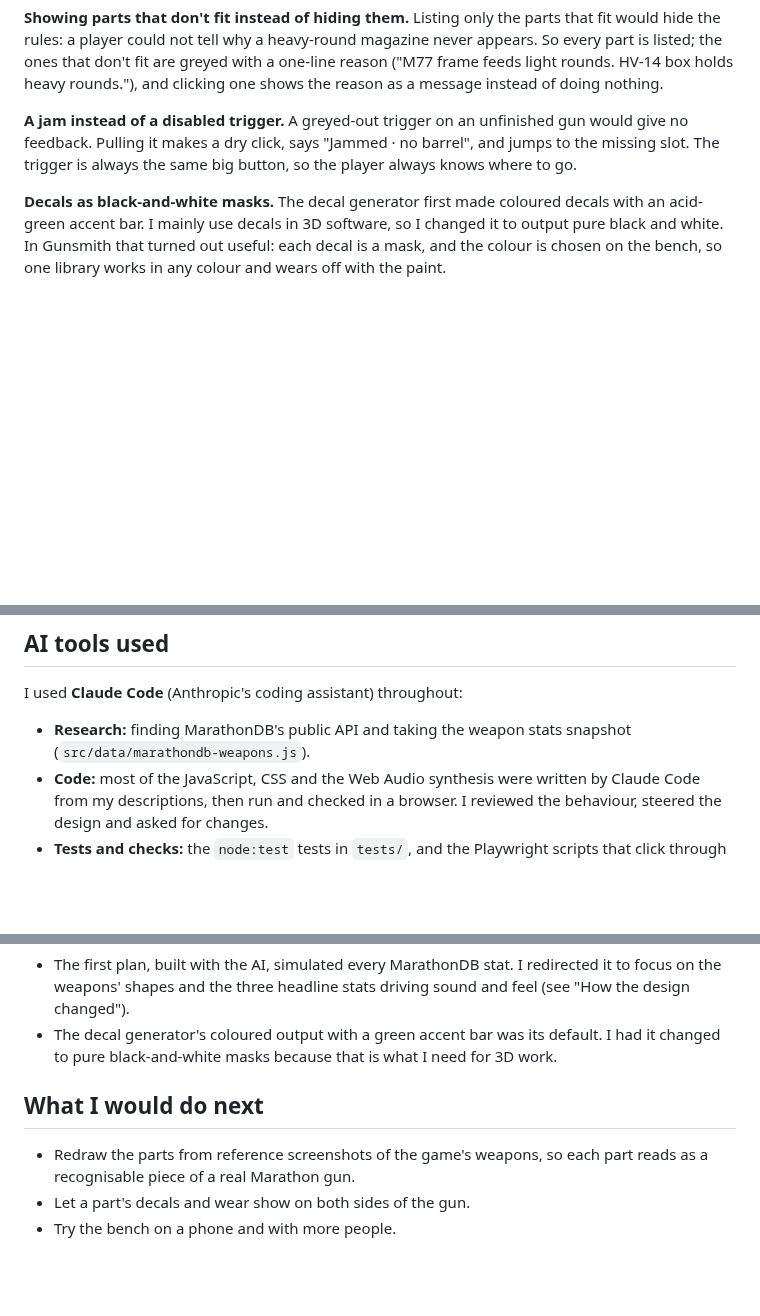
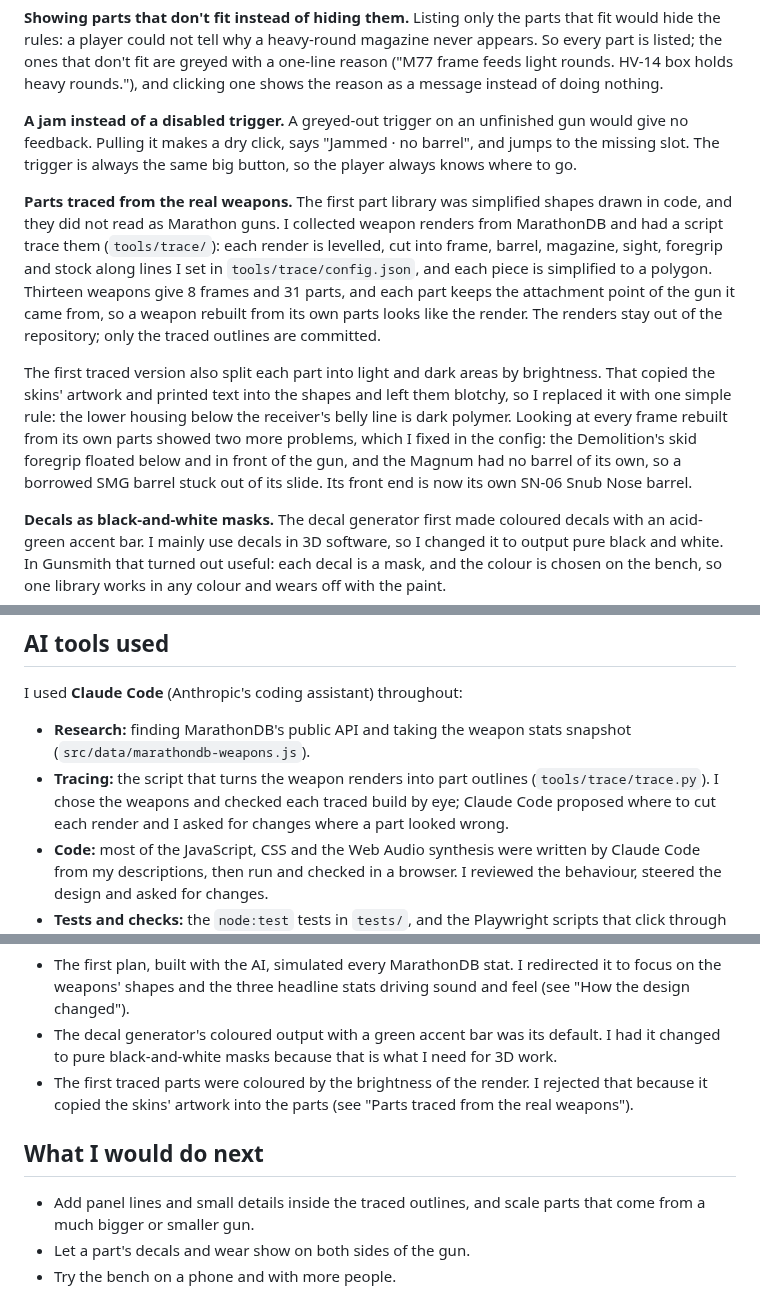
Before and after one commit to AndyZhouA2222/Assignment3-marathon, a Markdown page: PROCESS.md, 3 parts joined by grey strips. Drawn GitHub-style; blank space fills up the shorter version.

```diff
--- a/PROCESS.md
+++ b/PROCESS.md
@@ -17,6 +17,10 @@ The one interaction I cared about most was the moment after fitting a part: you
 **Showing parts that don't fit instead of hiding them.** Listing only the parts that fit would hide the rules: a player could not tell why a heavy-round magazine never appears. So every part is listed; the ones that don't fit are greyed with a one-line reason ("M77 frame feeds light rounds. HV-14 box holds heavy rounds."), and clicking one shows the reason as a message instead of doing nothing.
 
 **A jam instead of a disabled trigger.** A greyed-out trigger on an unfinished gun would give no feedback. Pulling it makes a dry click, says "Jammed · no barrel", and jumps to the missing slot. The trigger is always the same big button, so the player always knows where to go.
+
+**Parts traced from the real weapons.** The first part library was simplified shapes drawn in code, and they did not read as Marathon guns. I collected weapon renders from MarathonDB and had a script trace them (`tools/trace/`): each render is levelled, cut into frame, barrel, magazine, sight, foregrip and stock along lines I set in `tools/trace/config.json`, and each piece is simplified to a polygon. Thirteen weapons give 8 frames and 31 parts, and each part keeps the attachment point of the gun it came from, so a weapon rebuilt from its own parts looks like the render. The renders stay out of the repository; only the traced outlines are committed.
+
+The first traced version also split each part into light and dark areas by brightness. That copied the skins' artwork and printed text into the shapes and left them blotchy, so I replaced it with one simple rule: the lower housing below the receiver's belly line is dark polymer. Looking at every frame rebuilt from its own parts showed two more problems, which I fixed in the config: the Demolition's skid foregrip floated below and in front of the gun, and the Magnum had no barrel of its own, so a borrowed SMG barrel stuck out of its slide. Its front end is now its own SN-06 Snub Nose barrel.
 
 **Decals as black-and-white masks.** The decal generator first made coloured decals with an acid-green accent bar. I mainly use decals in 3D software, so I changed it to output pure black and white. In Gunsmith that turned out useful: each decal is a mask, and the colour is chosen on the bench, so one library works in any colour and wears off with the paint.
 
@@ -41,6 +45,7 @@ The same walkthrough showed two layout problems that I fixed: the long magazine
 I used **Claude Code** (Anthropic's coding assistant) throughout:
 
 - **Research:** finding MarathonDB's public API and taking the weapon stats snapshot (`src/data/marathondb-weapons.js`).
+- **Tracing:** the script that turns the weapon renders into part outlines (`tools/trace/trace.py`). I chose the weapons and checked each traced build by eye; Claude Code proposed where to cut each render and I asked for changes where a part looked wrong.
 - **Code:** most of the JavaScript, CSS and the Web Audio synthesis were written by Claude Code from my descriptions, then run and checked in a browser. I reviewed the behaviour, steered the design and asked for changes.
 - **Tests and checks:** the `node:test` tests in `tests/`, and the Playwright scripts that click through the whole flow and take the screenshots.
 - **Writing:** first drafts of the README and this file.
@@ -51,9 +56,10 @@ I used **Claude Code** (Anthropic's coding assistant) throughout:
 
 - The first plan, built with the AI, simulated every MarathonDB stat. I redirected it to focus on the weapons' shapes and the three headline stats driving sound and feel (see "How the design changed").
 - The decal generator's coloured output with a green accent bar was its default. I had it changed to pure black-and-white masks because that is what I need for 3D work.
+- The first traced parts were coloured by the brightness of the render. I rejected that because it copied the skins' artwork into the parts (see "Parts traced from the real weapons").
 
 ## What I would do next
 
-- Redraw the parts from reference screenshots of the game's weapons, so each part reads as a recognisable piece of a real Marathon gun.
+- Add panel lines and small details inside the traced outlines, and scale parts that come from a much bigger or smaller gun.
 - Let a part's decals and wear show on both sides of the gun.
 - Try the bench on a phone and with more people.
```
Also changed, not shown: README.md (+17 -3 lines), docs/build.png, docs/fire.png, docs/skin.png, 8 other files.
